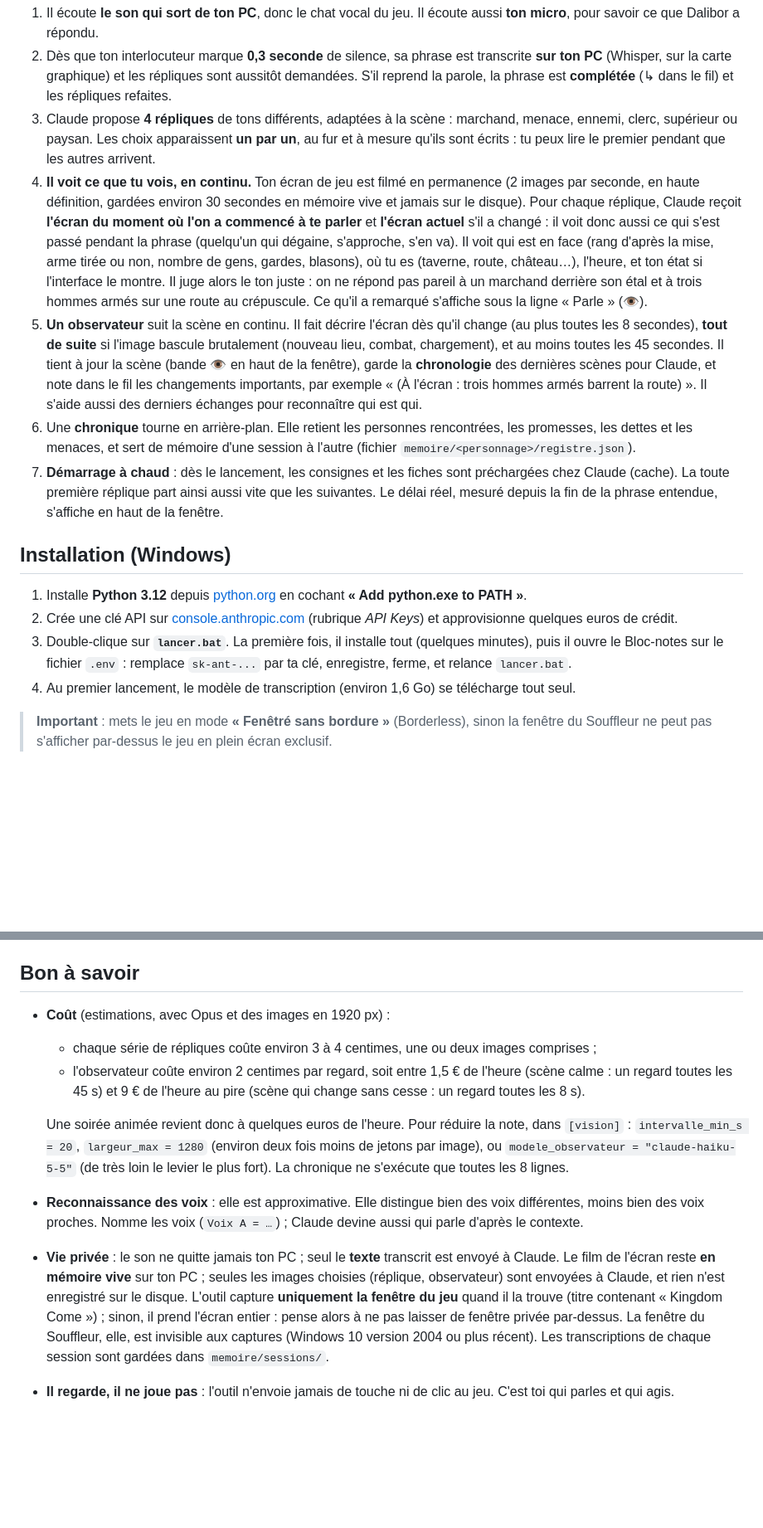
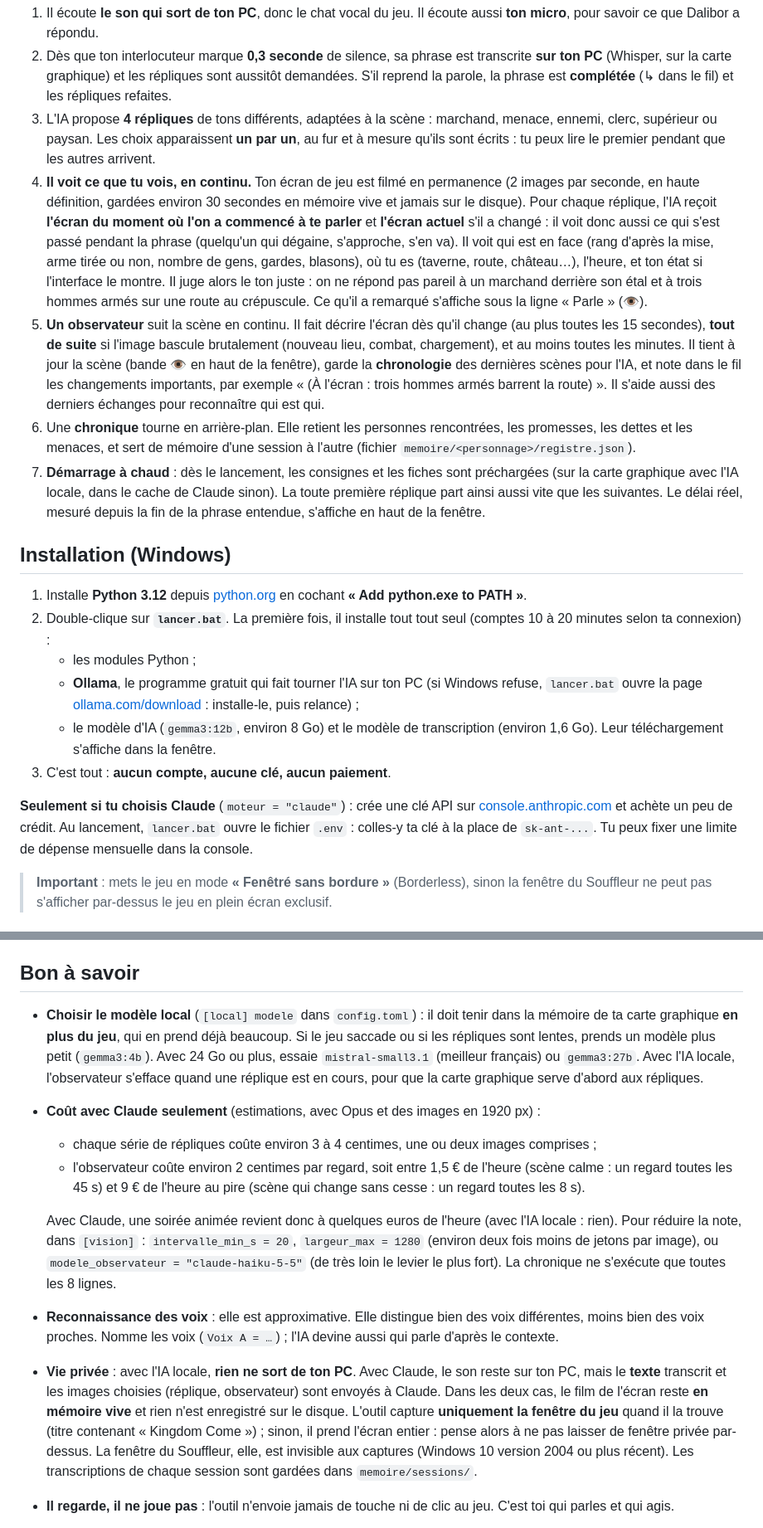
Before and after one commit to GamiiingTV/PolyPoly, a Markdown page: roleplay/README.md, 2 parts joined by grey strips. Shown at 83% size. Rendered like a GitHub page; blank space fills up the shorter version.

```diff
--- a/roleplay/README.md
+++ b/roleplay/README.md
@@ -20,18 +35,22 @@ Ton micro ────────────► (ce que Dalibor répond) ┘
 
 1. Il écoute **le son qui sort de ton PC**, donc le chat vocal du jeu. Il écoute aussi **ton micro**, pour savoir ce que Dalibor a répondu.
 2. Dès que ton interlocuteur marque **0,3 seconde** de silence, sa phrase est transcrite **sur ton PC** (Whisper, sur la carte graphique) et les répliques sont aussitôt demandées. S'il reprend la parole, la phrase est **complétée** (↳ dans le fil) et les répliques refaites.
-3. Claude propose **4 répliques** de tons différents, adaptées à la scène : marchand, menace, ennemi, clerc, supérieur ou paysan. Les choix apparaissent **un par un**, au fur et à mesure qu'ils sont écrits : tu peux lire le premier pendant que les autres arrivent.
-4. **Il voit ce que tu vois, en continu.** Ton écran de jeu est filmé en permanence (2 images par seconde, en haute définition, gardées environ 30 secondes en mémoire vive et jamais sur le disque). Pour chaque réplique, Claude reçoit **l'écran du moment où l'on a commencé à te parler** et **l'écran actuel** s'il a changé : il voit donc aussi ce qui s'est passé pendant la phrase (quelqu'un qui dégaine, s'approche, s'en va). Il voit qui est en face (rang d'après la mise, arme tirée ou non, nombre de gens, gardes, blasons), où tu es (taverne, route, château…), l'heure, et ton état si l'interface le montre. Il juge alors le ton juste : on ne répond pas pareil à un marchand derrière son étal et à trois hommes armés sur une route au crépuscule. Ce qu'il a remarqué s'affiche sous la ligne « Parle » (👁).
-5. **Un observateur** suit la scène en continu. Il fait décrire l'écran dès qu'il change (au plus toutes les 8 secondes), **tout de suite** si l'image bascule brutalement (nouveau lieu, combat, chargement), et au moins toutes les 45 secondes. Il tient à jour la scène (bande 👁 en haut de la fenêtre), garde la **chronologie** des dernières scènes pour Claude, et note dans le fil les changements importants, par exemple « (À l'écran : trois hommes armés barrent la route) ». Il s'aide aussi des derniers échanges pour reconnaître qui est qui.
+3. L'IA propose **4 répliques** de tons différents, adaptées à la scène : marchand, menace, ennemi, clerc, supérieur ou paysan. Les choix apparaissent **un par un**, au fur et à mesure qu'ils sont écrits : tu peux lire le premier pendant que les autres arrivent.
+4. **Il voit ce que tu vois, en continu.** Ton écran de jeu est filmé en permanence (2 images par seconde, en haute définition, gardées environ 30 secondes en mémoire vive et jamais sur le disque). Pour chaque réplique, l'IA reçoit **l'écran du moment où l'on a commencé à te parler** et **l'écran actuel** s'il a changé : il voit donc aussi ce qui s'est passé pendant la phrase (quelqu'un qui dégaine, s'approche, s'en va). Il voit qui est en face (rang d'après la mise, arme tirée ou non, nombre de gens, gardes, blasons), où tu es (taverne, route, château…), l'heure, et ton état si l'interface le montre. Il juge alors le ton juste : on ne répond pas pareil à un marchand derrière son étal et à trois hommes armés sur une route au crépuscule. Ce qu'il a remarqué s'affiche sous la ligne « Parle » (👁).
+5. **Un observateur** suit la scène en continu. Il fait décrire l'écran dès qu'il change (au plus toutes les 15 secondes), **tout de suite** si l'image bascule brutalement (nouveau lieu, combat, chargement), et au moins toutes les minutes. Il tient à jour la scène (bande 👁 en haut de la fenêtre), garde la **chronologie** des dernières scènes pour l'IA, et note dans le fil les changements importants, par exemple « (À l'écran : trois hommes armés barrent la route) ». Il s'aide aussi des derniers échanges pour reconnaître qui est qui.
 6. Une **chronique** tourne en arrière-plan. Elle retient les personnes rencontrées, les promesses, les dettes et les menaces, et sert de mémoire d'une session à l'autre (fichier `memoire/<personnage>/registre.json`).
-7. **Démarrage à chaud** : dès le lancement, les consignes et les fiches sont préchargées chez Claude (cache). La toute première réplique part ainsi aussi vite que les suivantes. Le délai réel, mesuré depuis la fin de la phrase entendue, s'affiche en haut de la fenêtre.
+7. **Démarrage à chaud** : dès le lancement, les consignes et les fiches sont préchargées (sur la carte graphique avec l'IA locale, dans le cache de Claude sinon). La toute première réplique part ainsi aussi vite que les suivantes. Le délai réel, mesuré depuis la fin de la phrase entendue, s'affiche en haut de la fenêtre.
 
 ## Installation (Windows)
 
 1. Installe **Python 3.12** depuis [python.org](https://www.python.org/downloads/) en cochant **« Add python.exe to PATH »**.
-2. Crée une clé API sur [console.anthropic.com](https://console.anthropic.com) (rubrique *API Keys*) et approvisionne quelques euros de crédit.
-3. Double-clique sur **`lancer.bat`**. La première fois, il installe tout (quelques minutes), puis il ouvre le Bloc-notes sur le fichier `.env` : remplace `sk-ant-...` par ta clé, enregistre, ferme, et relance `lancer.bat`.
-4. Au premier lancement, le modèle de transcription (environ 1,6 Go) se télécharge tout seul.
+2. Double-clique sur **`lancer.bat`**. La première fois, il installe tout tout seul (comptes 10 à 20 minutes selon ta connexion) :
+   - les modules Python ;
+   - **Ollama**, le programme gratuit qui fait tourner l'IA sur ton PC (si Windows refuse, `lancer.bat` ouvre la page [ollama.com/download](https://ollama.com/download) : installe-le, puis relance) ;
+   - le modèle d'IA (`gemma3:12b`, environ 8 Go) et le modèle de transcription (environ 1,6 Go). Leur téléchargement s'affiche dans la fenêtre.
+3. C'est tout : **aucun compte, aucune clé, aucun paiement**.
+
+**Seulement si tu choisis Claude** (`moteur = "claude"`) : crée une clé API sur [console.anthropic.com](https://console.anthropic.com) et achète un peu de crédit. Au lancement, `lancer.bat` ouvre le fichier `.env` : colles-y ta clé à la place de `sk-ant-...`. Tu peux fixer une limite de dépense mensuelle dans la console.
 
 > **Important** : mets le jeu en mode **« Fenêtré sans bordure »** (Borderless), sinon la fenêtre du Souffleur ne peut pas s'afficher par-dessus le jeu en plein écran exclusif.
 
@@ -80,13 +99,14 @@ Par défaut, l'outil écoute **tout** le son du PC : la voix des autres joueurs,
 
 ## Bon à savoir
 
-- **Coût** (estimations, avec Opus et des images en 1920 px) :
+- **Choisir le modèle local** (`[local] modele` dans `config.toml`) : il doit tenir dans la mémoire de ta carte graphique **en plus du jeu**, qui en prend déjà beaucoup. Si le jeu saccade ou si les répliques sont lentes, prends un modèle plus petit (`gemma3:4b`). Avec 24 Go ou plus, essaie `mistral-small3.1` (meilleur français) ou `gemma3:27b`. Avec l'IA locale, l'observateur s'efface quand une réplique est en cours, pour que la carte graphique serve d'abord aux répliques.
+- **Coût avec Claude seulement** (estimations, avec Opus et des images en 1920 px) :
   - chaque série de répliques coûte environ 3 à 4 centimes, une ou deux images comprises ;
   - l'observateur coûte environ 2 centimes par regard, soit entre 1,5 € de l'heure (scène calme : un regard toutes les 45 s) et 9 € de l'heure au pire (scène qui change sans cesse : un regard toutes les 8 s).
 
-  Une soirée animée revient donc à quelques euros de l'heure. Pour réduire la note, dans `[vision]` : `intervalle_min_s = 20`, `largeur_max = 1280` (environ deux fois moins de jetons par image), ou `modele_observateur = "claude-haiku-5-5"` (de très loin le levier le plus fort). La chronique ne s'exécute que toutes les 8 lignes.
-- **Reconnaissance des voix** : elle est approximative. Elle distingue bien des voix différentes, moins bien des voix proches. Nomme les voix (`Voix A = …`) ; Claude devine aussi qui parle d'après le contexte.
-- **Vie privée** : le son ne quitte jamais ton PC ; seul le **texte** transcrit est envoyé à Claude. Le film de l'écran reste **en mémoire vive** sur ton PC ; seules les images choisies (réplique, observateur) sont envoyées à Claude, et rien n'est enregistré sur le disque. L'outil capture **uniquement la fenêtre du jeu** quand il la trouve (titre contenant « Kingdom Come ») ; sinon, il prend l'écran entier : pense alors à ne pas laisser de fenêtre privée par-dessus. La fenêtre du Souffleur, elle, est invisible aux captures (Windows 10 version 2004 ou plus récent). Les transcriptions de chaque session sont gardées dans `memoire/sessions/`.
+  Avec Claude, une soirée animée revient donc à quelques euros de l'heure (avec l'IA locale : rien). Pour réduire la note, dans `[vision]` : `intervalle_min_s = 20`, `largeur_max = 1280` (environ deux fois moins de jetons par image), ou `modele_observateur = "claude-haiku-5-5"` (de très loin le levier le plus fort). La chronique ne s'exécute que toutes les 8 lignes.
+- **Reconnaissance des voix** : elle est approximative. Elle distingue bien des voix différentes, moins bien des voix proches. Nomme les voix (`Voix A = …`) ; l'IA devine aussi qui parle d'après le contexte.
+- **Vie privée** : avec l'IA locale, **rien ne sort de ton PC**. Avec Claude, le son reste sur ton PC, mais le **texte** transcrit et les images choisies (réplique, observateur) sont envoyés à Claude. Dans les deux cas, le film de l'écran reste **en mémoire vive** et rien n'est enregistré sur le disque. L'outil capture **uniquement la fenêtre du jeu** quand il la trouve (titre contenant « Kingdom Come ») ; sinon, il prend l'écran entier : pense alors à ne pas laisser de fenêtre privée par-dessus. La fenêtre du Souffleur, elle, est invisible aux captures (Windows 10 version 2004 ou plus récent). Les transcriptions de chaque session sont gardées dans `memoire/sessions/`.
 - **Il regarde, il ne joue pas** : l'outil n'envoie jamais de touche ni de clic au jeu. C'est toi qui parles et qui agis.
 - **Couper la vue** : `active = false` dans la section `[vision]` de `config.toml`. Pour garder les images avec les répliques sans l'observateur continu : `observateur = false`. F10 met en pause l'écoute, le film et l'observateur.
 - **Carte graphique** : la transcription fonctionne au mieux avec une carte NVIDIA. Sans elle, l'outil bascule tout seul sur le processeur, en plus lent.
```
Also changed, not shown: other parts of roleplay/README.md (+20 -4 lines), roleplay/docs/apercu.png, 8 other files.
